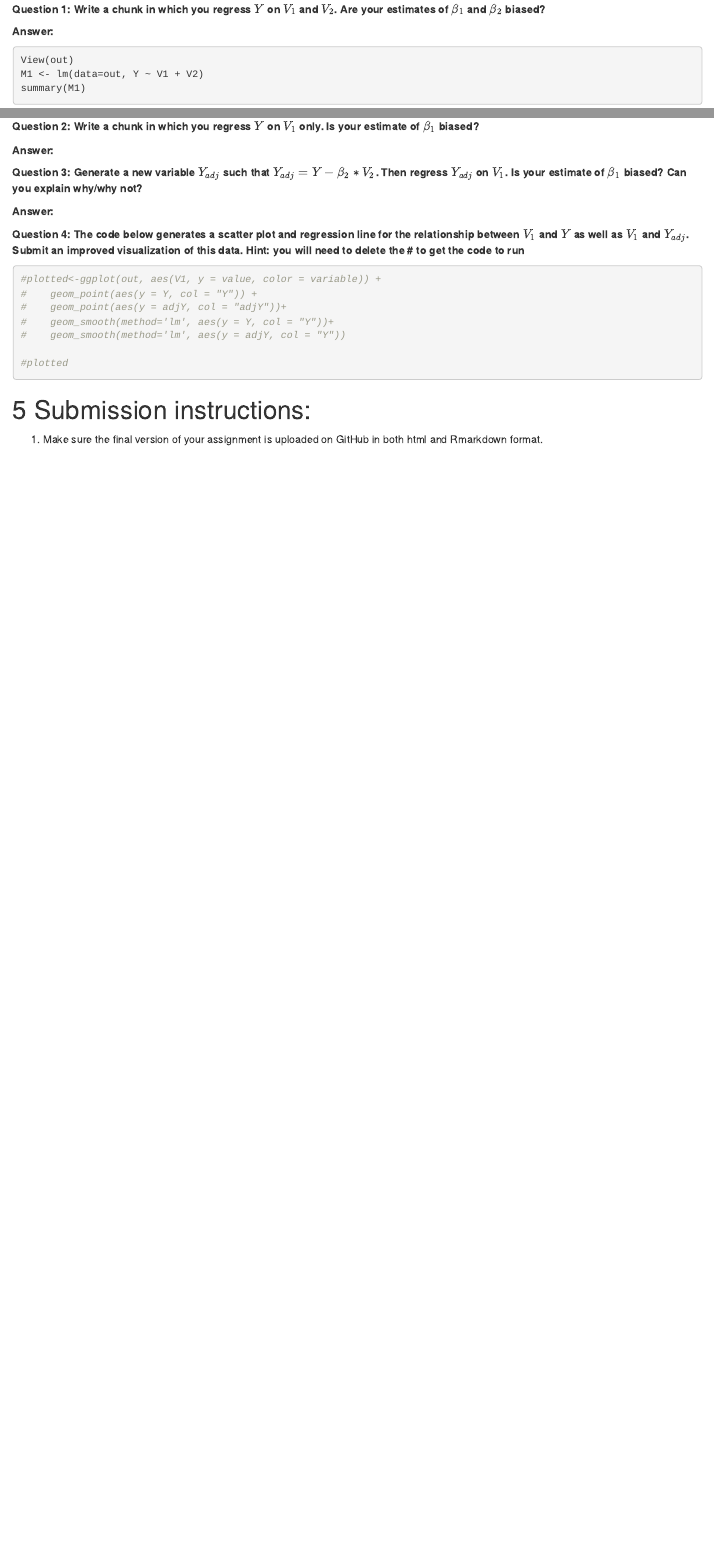
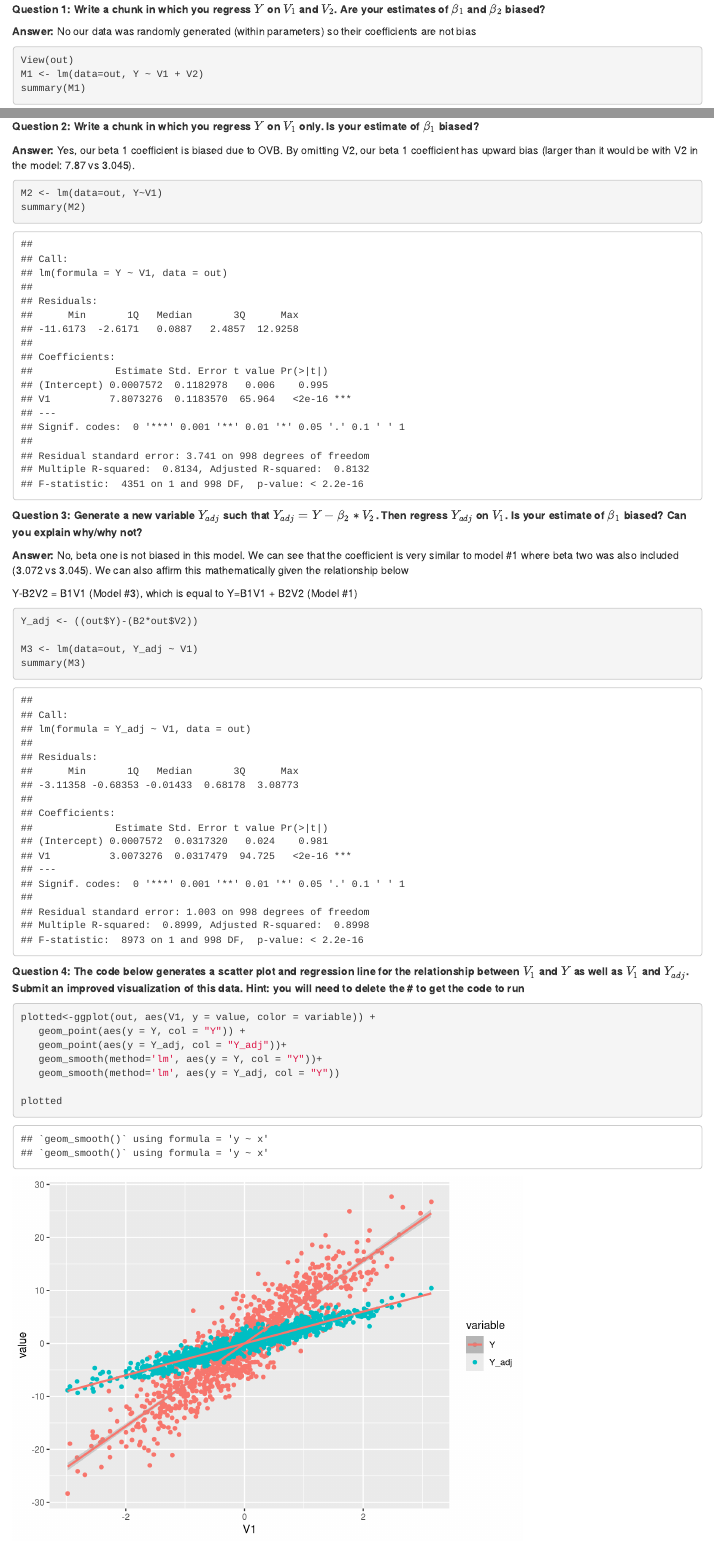
Before and after one commit to Scchean/PS1_Chea_Idowu_Koch_Stefanelli, an R Markdown document (PS1_Started.Rmd): the page in a window 1100 px wide, from 8830 px down, and a second part further down, joined at a grey line. Rendered offline with R 4.5, knitr and Pandoc, with nearby package versions; code that draws random numbers runs with fixed seeds of ours.

Commit message:
All but one question answered

````diff
--- a/PS1_Started.Rmd
+++ b/PS1_Started.Rmd
@@ -425,7 +425,7 @@ out$Y<-out$V1*B1+out$V2*B2+out$error
 
 **Question 1: Write a chunk in which you regress $Y$ on $V_1$ and $V_2$. Are your estimates of $\beta_1$ and $\beta_2$ biased?**
 
-**Answer:**
+**Answer:** No our data was randomly generated (within parameters) so their coefficients are not bias
 
 ```{r}
 View(out)
@@ -436,24 +436,38 @@ summary(M1)
 
 **Question 2: Write a chunk in which you regress $Y$ on $V_1$ only. Is your estimate of $\beta_1$ biased?**
 
-**Answer:**
+**Answer:** Yes, our beta 1 coefficient is biased due to OVB. By omitting V2, our beta 1 coefficient has upward bias (larger than it would be with V2 in the model: 7.87 vs 3.045).
+
+```{r}
+M2 <- lm(data=out, Y~V1)
+summary(M2)
+```
 
 
 **Question 3: Generate a new variable $Y_{adj}$ such that $Y_{adj}=Y-\beta_2*V_2$. Then regress $Y_{adj}$ on $V_1$. Is your estimate of $\beta_1$ biased? Can you explain why/why not?**
 
-**Answer:**
+**Answer:** No, beta one is not biased in this model. We can see that the coefficient is very similar to model #1 where beta two was also included (3.072 vs 3.045). We can also affirm this mathematically given the relationship below
 
+Y-B2V2 = B1V1 (Model #3), which is equal to Y=B1V1 + B2V2 (Model #1)
 
-**Question 4: The code below generates a scatter plot and regression line for the relationship between $V_1$ and $Y$ as well as $V_1$ and $Y_{adj}$. Submit an improved visualization of this data. Hint: you will need to delete the # to get the code to run **
+```{r}
+Y_adj <- ((out$Y)-(B2*out$V2))
+
+M3 <- lm(data=out, Y_adj ~ V1)
+summary(M3)
+```
+
+**Question 4: The code below generates a scatter plot and regression line for the relationship between $V_1$ and $Y$ as well as $V_1$ and $Y_{adj}$. Submit an improved visualization of this data. Hint: you will need to delete the # to get the code to run**
 
 ```{r key 4}
-#plotted<-ggplot(out, aes(V1, y = value, color = variable)) +
-#    geom_point(aes(y = Y, col = "Y")) +
-#    geom_point(aes(y = adjY, col = "adjY"))+
-#    geom_smooth(method='lm', aes(y = Y, col = "Y"))+
-#    geom_smooth(method='lm', aes(y = adjY, col = "Y"))
 
-#plotted
+plotted<-ggplot(out, aes(V1, y = value, color = variable)) +
+   geom_point(aes(y = Y, col = "Y")) +
+   geom_point(aes(y = Y_adj, col = "Y_adj"))+
+   geom_smooth(method='lm', aes(y = Y, col = "Y"))+
+   geom_smooth(method='lm', aes(y = Y_adj, col = "Y"))
+
+plotted
 
 ```
 
````
